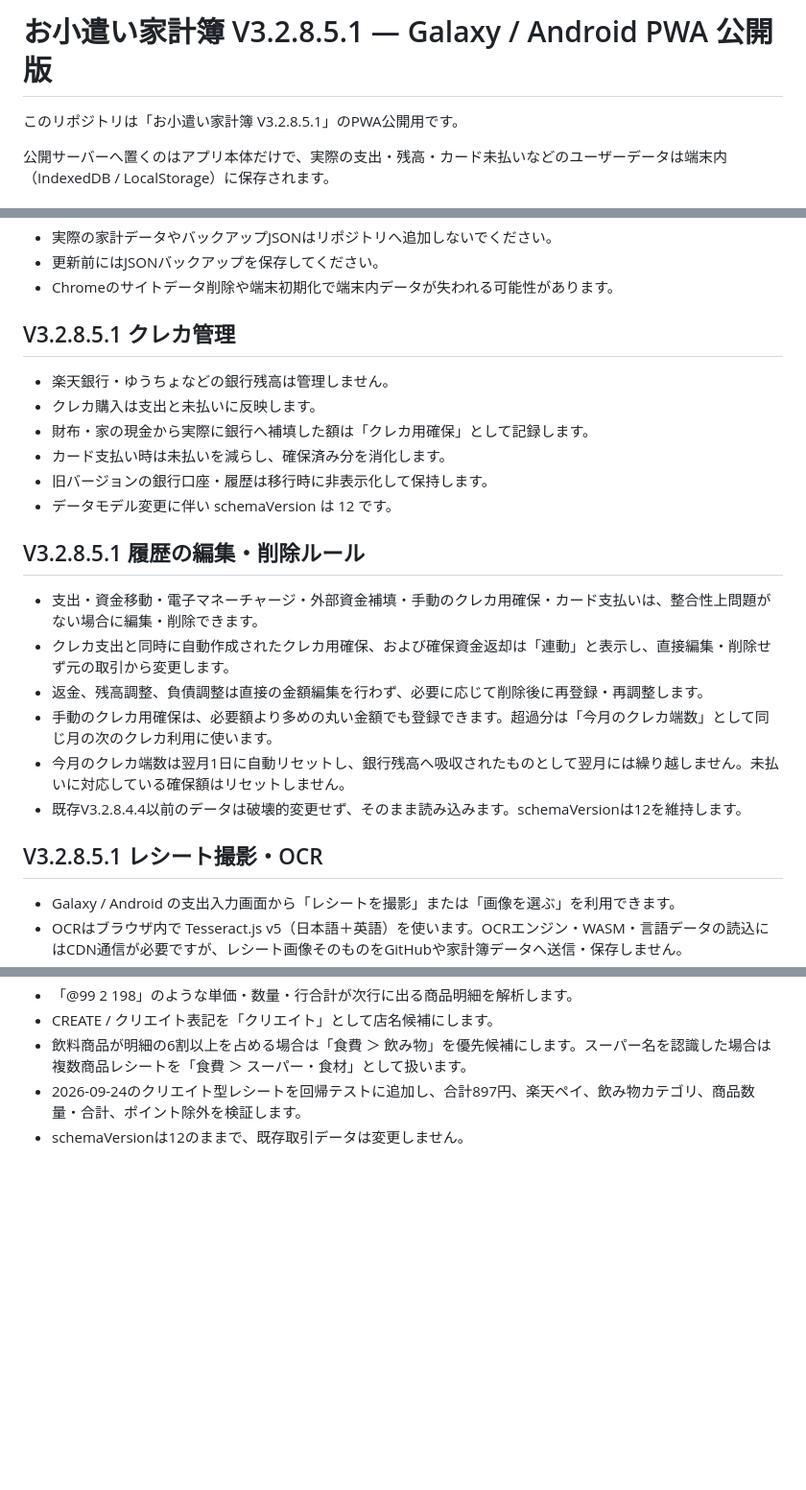
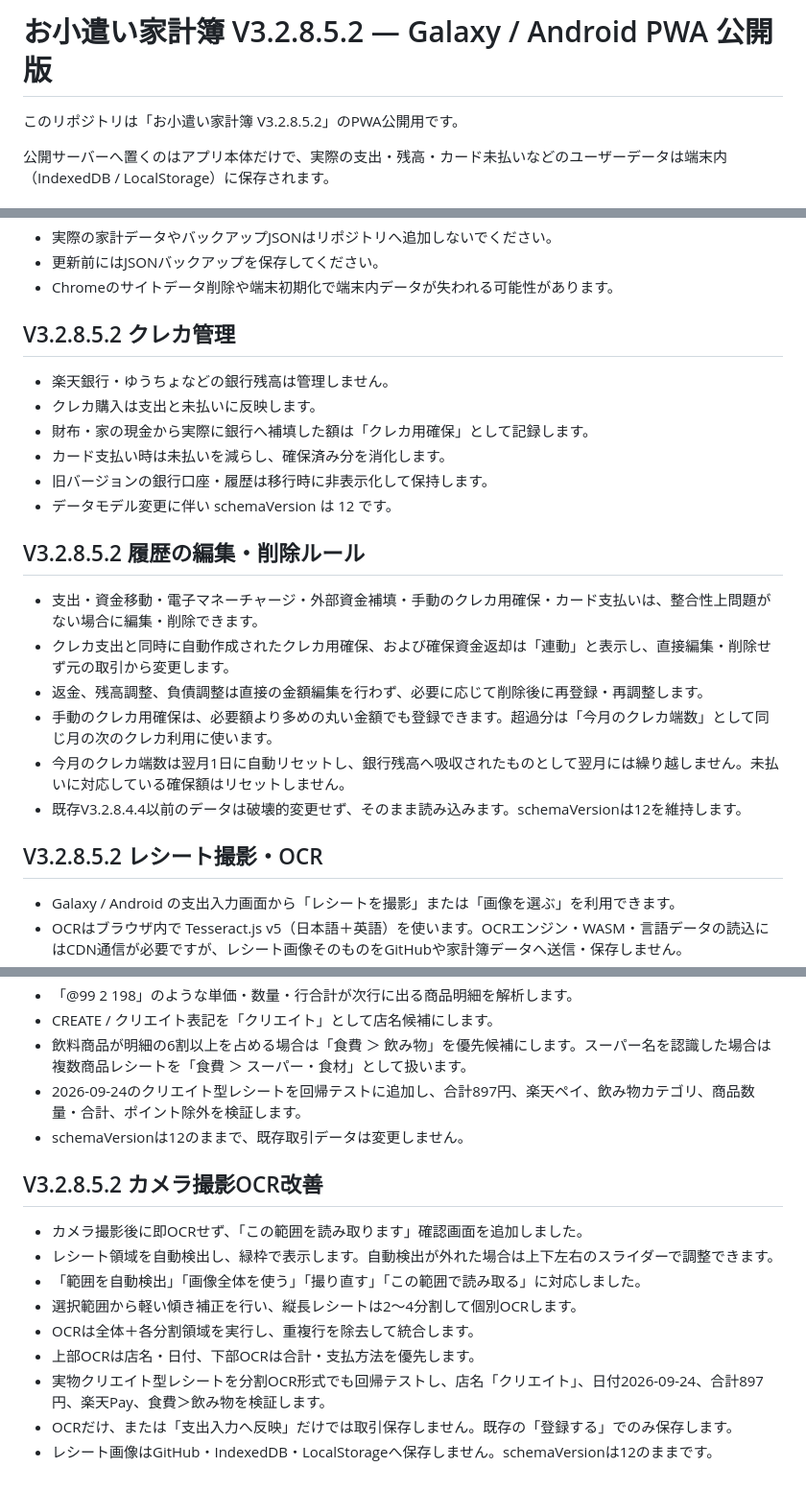
Before and after one commit to makemehappy71-alt/okozukai-pwa, a Markdown page: README.md, 3 parts joined by grey strips. Shown at 96% size. Rendered like a GitHub page; blank space fills up the shorter version.

Commit message:
Document V3.2.8.5.2 camera receipt workflow

```diff
--- a/README.md
+++ b/README.md
@@ -1,6 +1,6 @@
-# お小遣い家計簿 V3.2.8.5.1 — Galaxy / Android PWA 公開版
+# お小遣い家計簿 V3.2.8.5.2 — Galaxy / Android PWA 公開版
 
-このリポジトリは「お小遣い家計簿 V3.2.8.5.1」のPWA公開用です。
+このリポジトリは「お小遣い家計簿 V3.2.8.5.2」のPWA公開用です。
 
 公開サーバーへ置くのはアプリ本体だけで、実際の支出・残高・カード未払いなどのユーザーデータは端末内（IndexedDB / LocalStorage）に保存されます。
 
@@ -23,7 +23,7 @@
 - Chromeのサイトデータ削除や端末初期化で端末内データが失われる可能性があります。
 
 
-## V3.2.8.5.1 クレカ管理
+## V3.2.8.5.2 クレカ管理
 
 - 楽天銀行・ゆうちょなどの銀行残高は管理しません。
 - クレカ購入は支出と未払いに反映します。
@@ -33,7 +33,7 @@
 - データモデル変更に伴い schemaVersion は 12 です。
 
 
-## V3.2.8.5.1 履歴の編集・削除ルール
+## V3.2.8.5.2 履歴の編集・削除ルール
 
 - 支出・資金移動・電子マネーチャージ・外部資金補填・手動のクレカ用確保・カード支払いは、整合性上問題がない場合に編集・削除できます。
 - クレカ支出と同時に自動作成されたクレカ用確保、および確保資金返却は「連動」と表示し、直接編集・削除せず元の取引から変更します。
@@ -43,7 +43,7 @@
 - 既存V3.2.8.4.4以前のデータは破壊的変更せず、そのまま読み込みます。schemaVersionは12を維持します。
 
 
-## V3.2.8.5.1 レシート撮影・OCR
+## V3.2.8.5.2 レシート撮影・OCR
 
 - Galaxy / Android の支出入力画面から「レシートを撮影」または「画像を選ぶ」を利用できます。
 - OCRはブラウザ内で Tesseract.js v5（日本語＋英語）を使います。OCRエンジン・WASM・言語データの読込にはCDN通信が必要ですが、レシート画像そのものをGitHubや家計簿データへ送信・保存しません。
@@ -67,3 +67,16 @@
 - 飲料商品が明細の6割以上を占める場合は「食費 ＞ 飲み物」を優先候補にします。スーパー名を認識した場合は複数商品レシートを「食費 ＞ スーパー・食材」として扱います。
 - 2026-09-24のクリエイト型レシートを回帰テストに追加し、合計897円、楽天ペイ、飲み物カテゴリ、商品数量・合計、ポイント除外を検証します。
 - schemaVersionは12のままで、既存取引データは変更しません。
+
+
+## V3.2.8.5.2 カメラ撮影OCR改善
+
+- カメラ撮影後に即OCRせず、「この範囲を読み取ります」確認画面を追加しました。
+- レシート領域を自動検出し、緑枠で表示します。自動検出が外れた場合は上下左右のスライダーで調整できます。
+- 「範囲を自動検出」「画像全体を使う」「撮り直す」「この範囲で読み取る」に対応しました。
+- 選択範囲から軽い傾き補正を行い、縦長レシートは2〜4分割して個別OCRします。
+- OCRは全体＋各分割領域を実行し、重複行を除去して統合します。
+- 上部OCRは店名・日付、下部OCRは合計・支払方法を優先します。
+- 実物クリエイト型レシートを分割OCR形式でも回帰テストし、店名「クリエイト」、日付2026-09-24、合計897円、楽天Pay、食費＞飲み物を検証します。
+- OCRだけ、または「支出入力へ反映」だけでは取引保存しません。既存の「登録する」でのみ保存します。
+- レシート画像はGitHub・IndexedDB・LocalStorageへ保存しません。schemaVersionは12のままです。
```
Also changed, not shown: other parts of README.md (+1 -1 lines).
